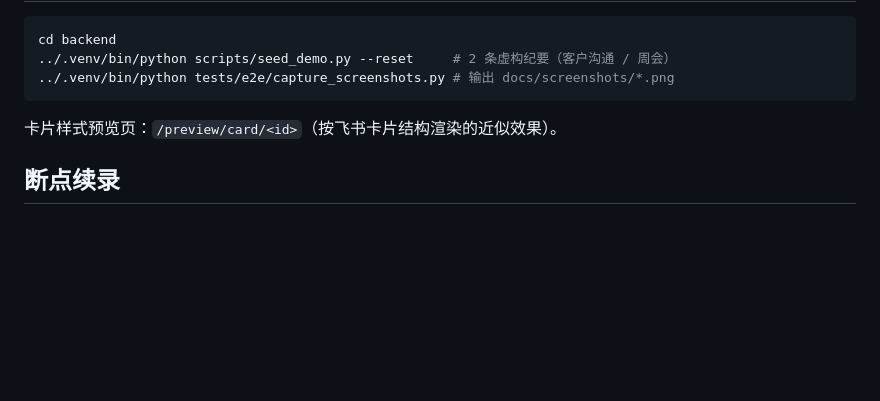
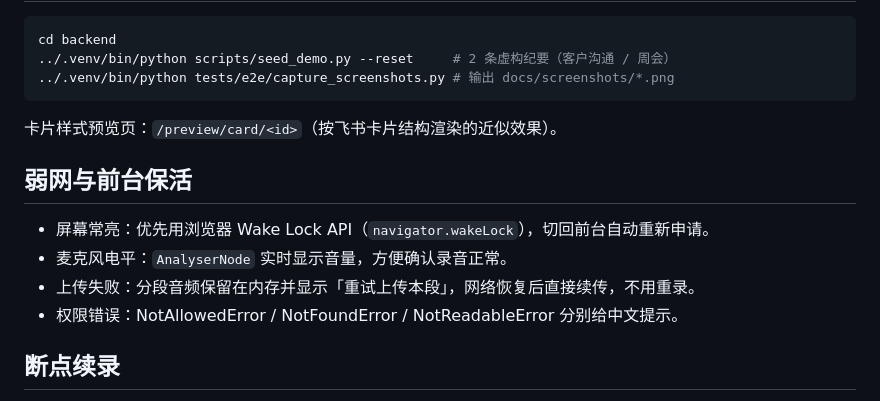
Before and after one commit to gtese/workspace, a Markdown page: feishu-minutes/docs/06-开发与部署.md, the part around the change. GitHub-like rendering; blank space fills up the shorter version.

```diff
--- a/feishu-minutes/docs/06-开发与部署.md
+++ b/feishu-minutes/docs/06-开发与部署.md
@@ -109,6 +109,13 @@ cd backend
 
 卡片样式预览页：`/preview/card/<id>`（按飞书卡片结构渲染的近似效果）。
 
+## 弱网与前台保活
+
+- 屏幕常亮：优先用浏览器 Wake Lock API（`navigator.wakeLock`），切回前台自动重新申请。
+- 麦克风电平：`AnalyserNode` 实时显示音量，方便确认录音正常。
+- 上传失败：分段音频保留在内存并显示「重试上传本段」，网络恢复后直接续传，不用重录。
+- 权限错误：NotAllowedError / NotFoundError / NotReadableError 分别给中文提示。
+
 ## 断点续录
 
 录音页会把当前 `recording_id` 存在 localStorage；刷新/重开后如果该录音仍是
```
Also changed, not shown: feishu-minutes/README.md (+2 -0 lines), feishu-minutes/docs/08-员工使用说明.md (+1 -0 lines), feishu-minutes/docs/screenshots/01-recorder.png, feishu-minutes/docs/screenshots/04-mine.png, 2 other files.
